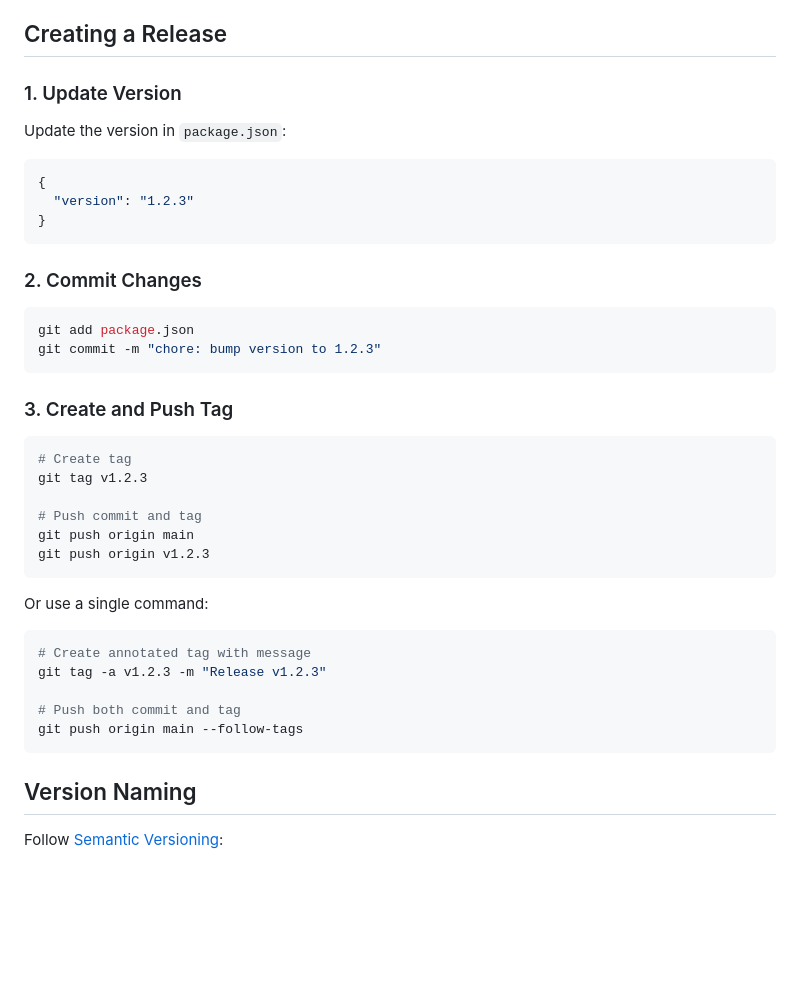
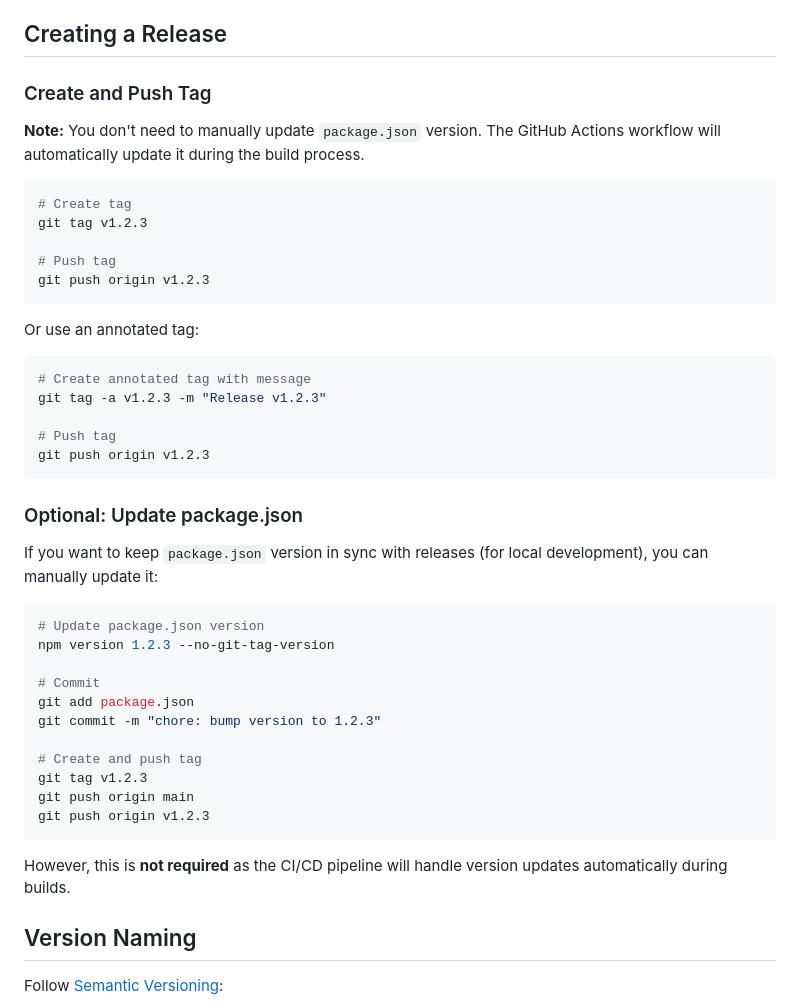
Before and after one commit to nalbam/SnowClash, a Markdown page: docs/RELEASE.md, the part around the change. Drawn GitHub-style; blank space fills up the shorter version.

````diff
--- a/docs/RELEASE.md
+++ b/docs/RELEASE.md
@@ -11,43 +11,47 @@ When you push a tag starting with `v`, the GitHub Actions workflow will automati
 
 ## Creating a Release
 
-### 1. Update Version
+### Create and Push Tag
 
-Update the version in `package.json`:
-
-```json
-{
-  "version": "1.2.3"
-}
-```
-
-### 2. Commit Changes
-
-```bash
-git add package.json
-git commit -m "chore: bump version to 1.2.3"
-```
-
-### 3. Create and Push Tag
+**Note:** You don't need to manually update `package.json` version. The GitHub Actions workflow will automatically update it during the build process.
 
 ```bash
 # Create tag
 git tag v1.2.3
 
-# Push commit and tag
-git push origin main
+# Push tag
 git push origin v1.2.3
 ```
 
-Or use a single command:
+Or use an annotated tag:
 
 ```bash
 # Create annotated tag with message
 git tag -a v1.2.3 -m "Release v1.2.3"
 
-# Push both commit and tag
-git push origin main --follow-tags
+# Push tag
+git push origin v1.2.3
 ```
+
+### Optional: Update package.json
+
+If you want to keep `package.json` version in sync with releases (for local development), you can manually update it:
+
+```bash
+# Update package.json version
+npm version 1.2.3 --no-git-tag-version
+
+# Commit
+git add package.json
+git commit -m "chore: bump version to 1.2.3"
+
+# Create and push tag
+git tag v1.2.3
+git push origin main
+git push origin v1.2.3
+```
+
+However, this is **not required** as the CI/CD pipeline will handle version updates automatically during builds.
 
 ## Version Naming
 
````
Also changed, not shown: CLAUDE.md (+10 -8 lines), README.md (+3 -0 lines).
